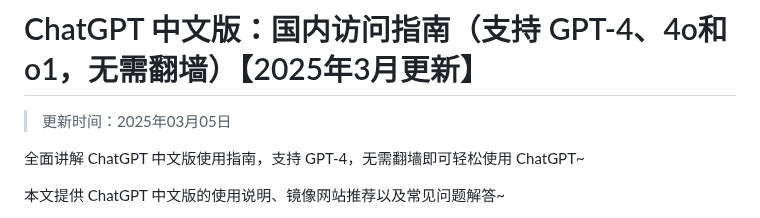
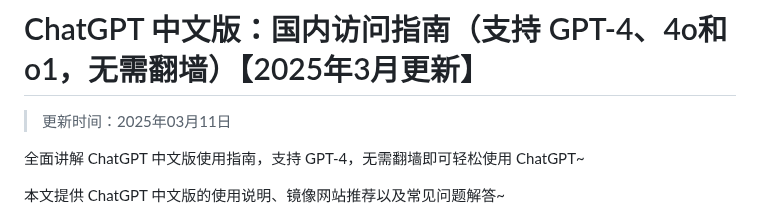
Before and after one commit to Cailailai/Chinese-chatgpt, a Markdown page: README.md, the part around the change. Rendered like a GitHub page.

```diff
--- a/README.md
+++ b/README.md
@@ -1,6 +1,6 @@
 # ChatGPT 中文版：国内访问指南（支持 GPT-4、4o和o1，无需翻墙）【2025年3月更新】
 
-> 更新时间：2025年03月05日
+> 更新时间：2025年03月11日
 
 全面讲解 ChatGPT 中文版使用指南，支持 GPT-4，无需翻墙即可轻松使用 ChatGPT~
 
```
